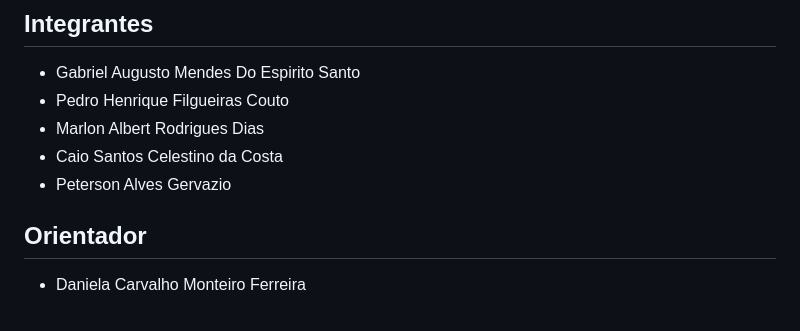
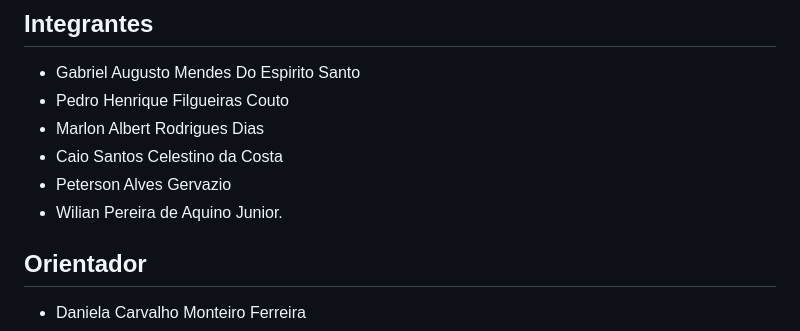
Before and after one commit to ICEI-PUC-Minas-PMV-ADS/pmv-ads-2023-2-e2-proj-int-t9-gestaodeestoque, a Markdown page: README.md, the part around the change. GitHub-like rendering.

```diff
--- a/README.md
+++ b/README.md
@@ -17,6 +17,7 @@
 * Marlon Albert Rodrigues Dias
 * Caio Santos Celestino da Costa
 * Peterson Alves Gervazio
+* Wilian Pereira de Aquino Junior.
 
 ## Orientador
 
```
